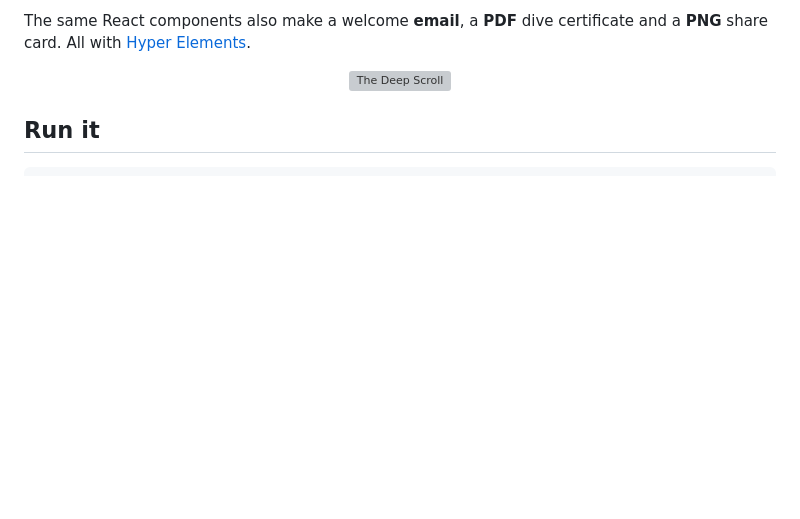
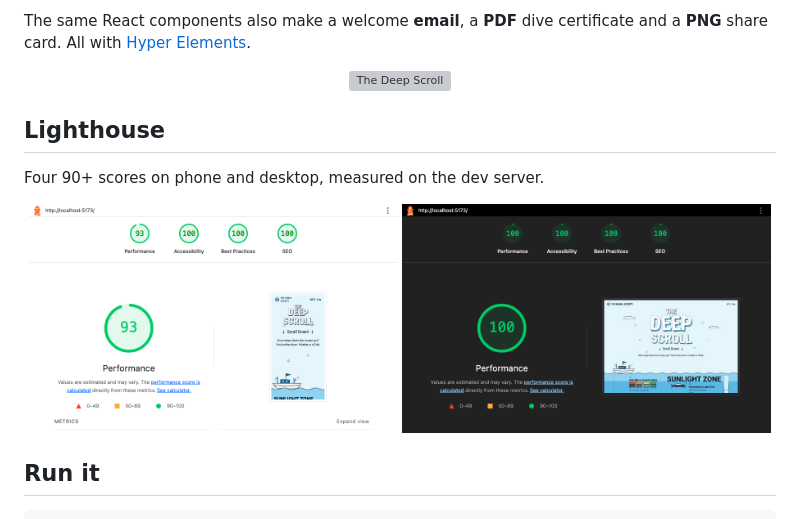
Before and after one commit to camtonguyen/the-deep-scroll, a Markdown page: README.md, the part around the change. GitHub-like rendering; pictures changed too: docs/lighthouse-desktop.png (added), docs/lighthouse-mobile.png (added); blank space fills up the shorter version; grey boxes are pictures that could not be loaded.

Commit message:
Unlock dive sound on first gesture, prefetch it, hint when blocked; add Lighthouse scores to README

```diff
--- a/README.md
+++ b/README.md
@@ -14,6 +14,15 @@ certificate and a **PNG** share card. All with
 
 <p align="center">
   <img src="docs/preview-v2.gif" alt="The Deep Scroll" width="100%">
+</p>
+
+## Lighthouse
+
+Four 90+ scores on phone and desktop, measured on the dev server.
+
+<p align="center">
+  <img src="docs/lighthouse-mobile.png" alt="Lighthouse on mobile: 93 performance, 100 accessibility, 100 best practices, 100 SEO" width="49%">
+  <img src="docs/lighthouse-desktop.png" alt="Lighthouse on desktop: 100 in all four categories" width="49%">
 </p>
 
 ## Run it
```
Also changed, not shown: 2 other files.
